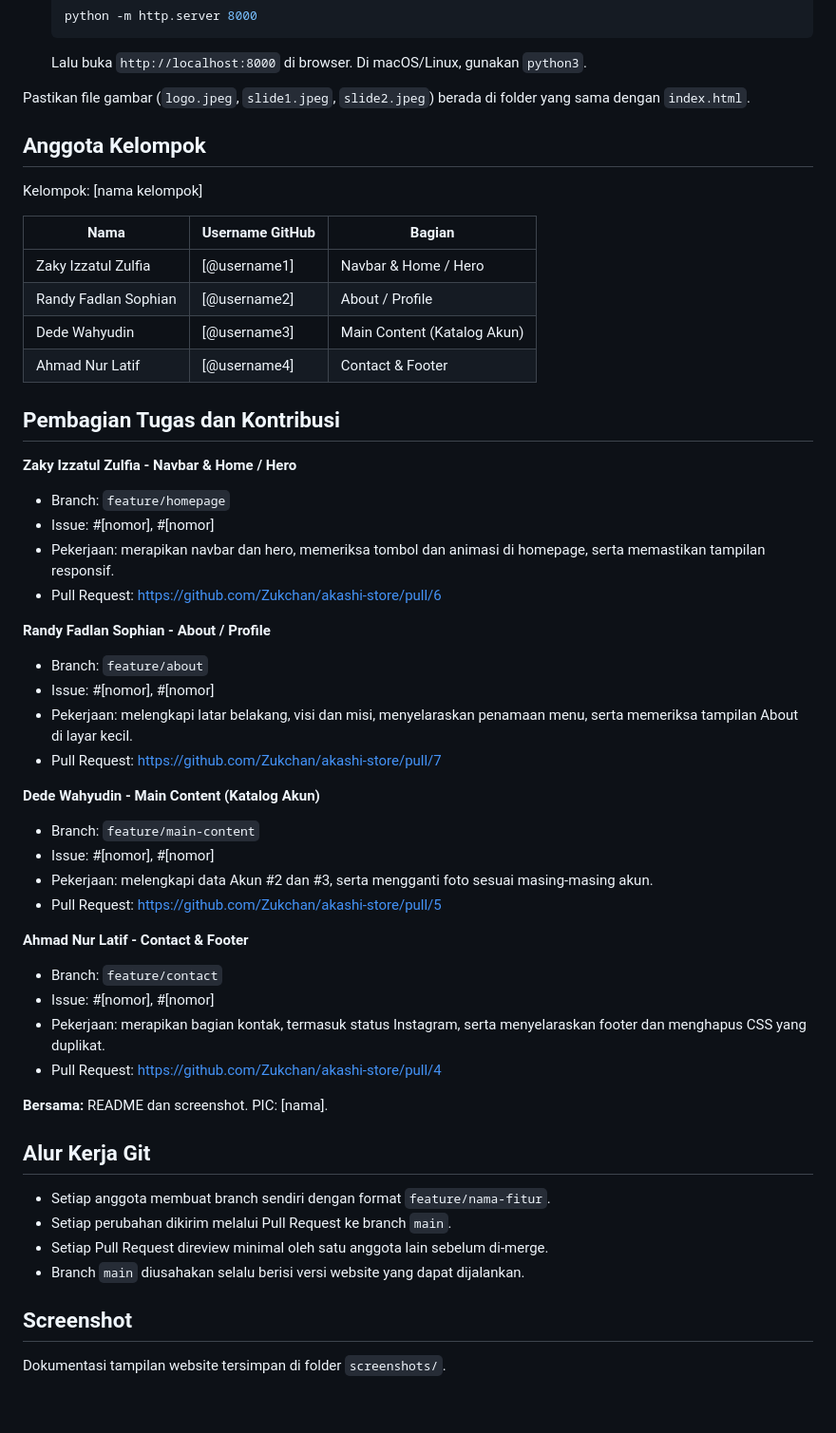
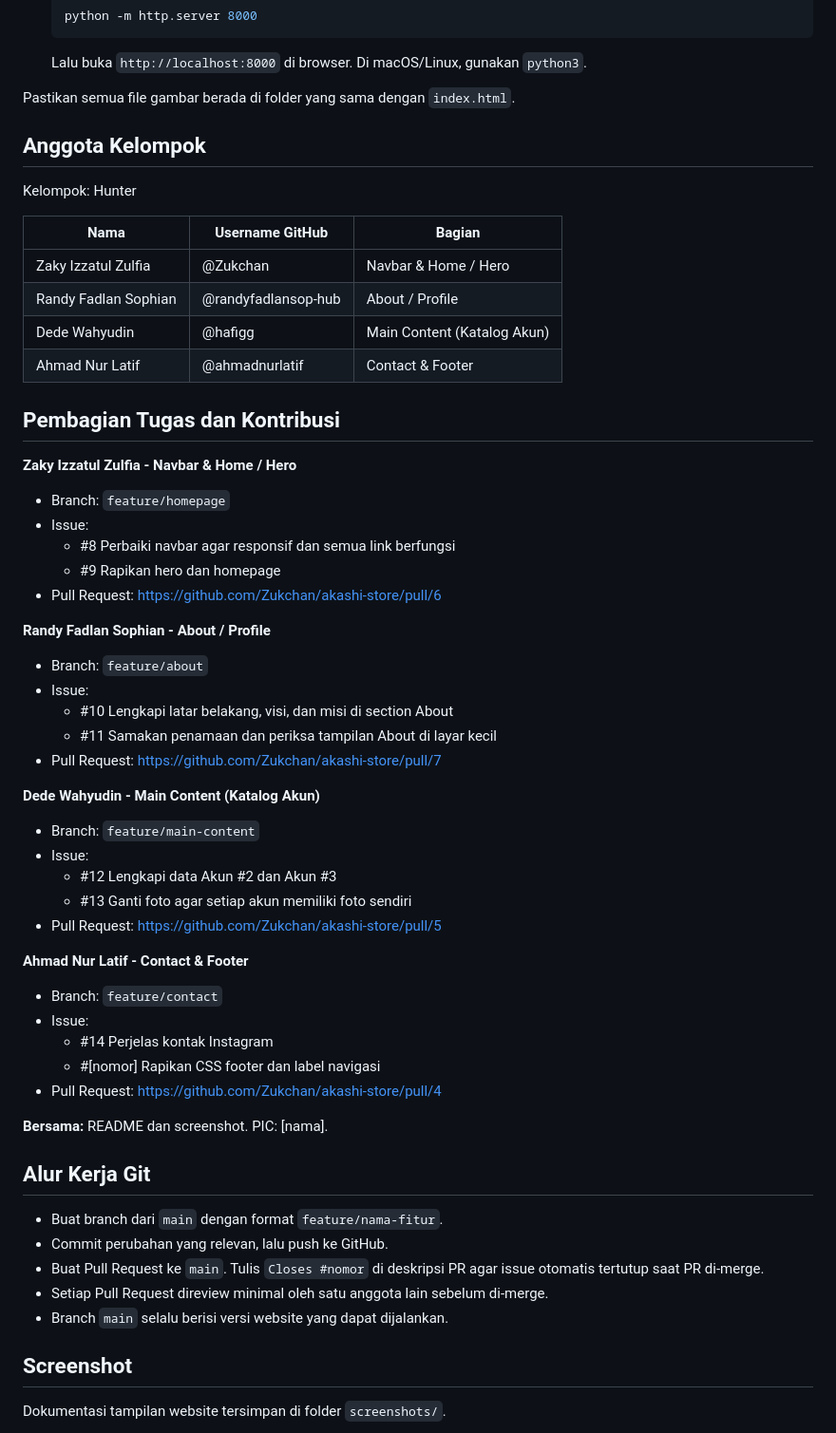
Before and after one commit to Zukchan/akashi-store, a Markdown page: README.md, the part around one of its changes. Shown at 95% size. Rendered like a GitHub page; blank space fills up the shorter version.

````diff
--- a/README.md
+++ b/README.md
@@ -60,53 +60,58 @@ Website ini tidak memerlukan instalasi tambahan.
    ```
    Lalu buka `http://localhost:8000` di browser. Di macOS/Linux, gunakan `python3`.
 
-Pastikan file gambar (`logo.jpeg`, `slide1.jpeg`, `slide2.jpeg`) berada di folder yang sama dengan `index.html`.
+Pastikan semua file gambar berada di folder yang sama dengan `index.html`.
 
 ## Anggota Kelompok
 
-Kelompok: [nama kelompok]
+Kelompok: Hunter
 
 | Nama | Username GitHub | Bagian |
 |---|---|---|
-| Zaky Izzatul Zulfia | [@username1] | Navbar & Home / Hero |
-| Randy Fadlan Sophian | [@username2] | About / Profile |
-| Dede Wahyudin | [@username3] | Main Content (Katalog Akun) |
-| Ahmad Nur Latif | [@username4] | Contact & Footer |
+| Zaky Izzatul Zulfia | @Zukchan | Navbar & Home / Hero |
+| Randy Fadlan Sophian | @randyfadlansop-hub | About / Profile |
+| Dede Wahyudin | @hafigg | Main Content (Katalog Akun) |
+| Ahmad Nur Latif | @ahmadnurlatif | Contact & Footer |
 
 ## Pembagian Tugas dan Kontribusi
 
 **Zaky Izzatul Zulfia - Navbar & Home / Hero**
 - Branch: `feature/homepage`
-- Issue: #[nomor], #[nomor]
-- Pekerjaan: merapikan navbar dan hero, memeriksa tombol dan animasi di homepage, serta memastikan tampilan responsif.
+- Issue:
+  - #8 Perbaiki navbar agar responsif dan semua link berfungsi
+  - #9 Rapikan hero dan homepage
 - Pull Request: https://github.com/Zukchan/akashi-store/pull/6
 
 **Randy Fadlan Sophian - About / Profile**
 - Branch: `feature/about`
-- Issue: #[nomor], #[nomor]
-- Pekerjaan: melengkapi latar belakang, visi dan misi, menyelaraskan penamaan menu, serta memeriksa tampilan About di layar kecil.
+- Issue:
+  - #10 Lengkapi latar belakang, visi, dan misi di section About
+  - #11 Samakan penamaan dan periksa tampilan About di layar kecil
 - Pull Request: https://github.com/Zukchan/akashi-store/pull/7
 
 **Dede Wahyudin - Main Content (Katalog Akun)**
 - Branch: `feature/main-content`
-- Issue: #[nomor], #[nomor]
-- Pekerjaan: melengkapi data Akun #2 dan #3, serta mengganti foto sesuai masing-masing akun.
+- Issue:
+  - #12 Lengkapi data Akun #2 dan Akun #3
+  - #13 Ganti foto agar setiap akun memiliki foto sendiri
 - Pull Request: https://github.com/Zukchan/akashi-store/pull/5
 
 **Ahmad Nur Latif - Contact & Footer**
 - Branch: `feature/contact`
-- Issue: #[nomor], #[nomor]
-- Pekerjaan: merapikan bagian kontak, termasuk status Instagram, serta menyelaraskan footer dan menghapus CSS yang duplikat.
+- Issue:
+  - #14 Perjelas kontak Instagram
+  - #[nomor] Rapikan CSS footer dan label navigasi
 - Pull Request: https://github.com/Zukchan/akashi-store/pull/4
 
 **Bersama:** README dan screenshot. PIC: [nama].
 
 ## Alur Kerja Git
 
-- Setiap anggota membuat branch sendiri dengan format `feature/nama-fitur`.
-- Setiap perubahan dikirim melalui Pull Request ke branch `main`.
+- Buat branch dari `main` dengan format `feature/nama-fitur`.
+- Commit perubahan yang relevan, lalu push ke GitHub.
+- Buat Pull Request ke `main`. Tulis `Closes #nomor` di deskripsi PR agar issue otomatis tertutup saat PR di-merge.
 - Setiap Pull Request direview minimal oleh satu anggota lain sebelum di-merge.
-- Branch `main` diusahakan selalu berisi versi website yang dapat dijalankan.
+- Branch `main` selalu berisi versi website yang dapat dijalankan.
 
 ## Screenshot
 
````
Also changed, not shown: other parts of README.md (+10 -10 lines).
